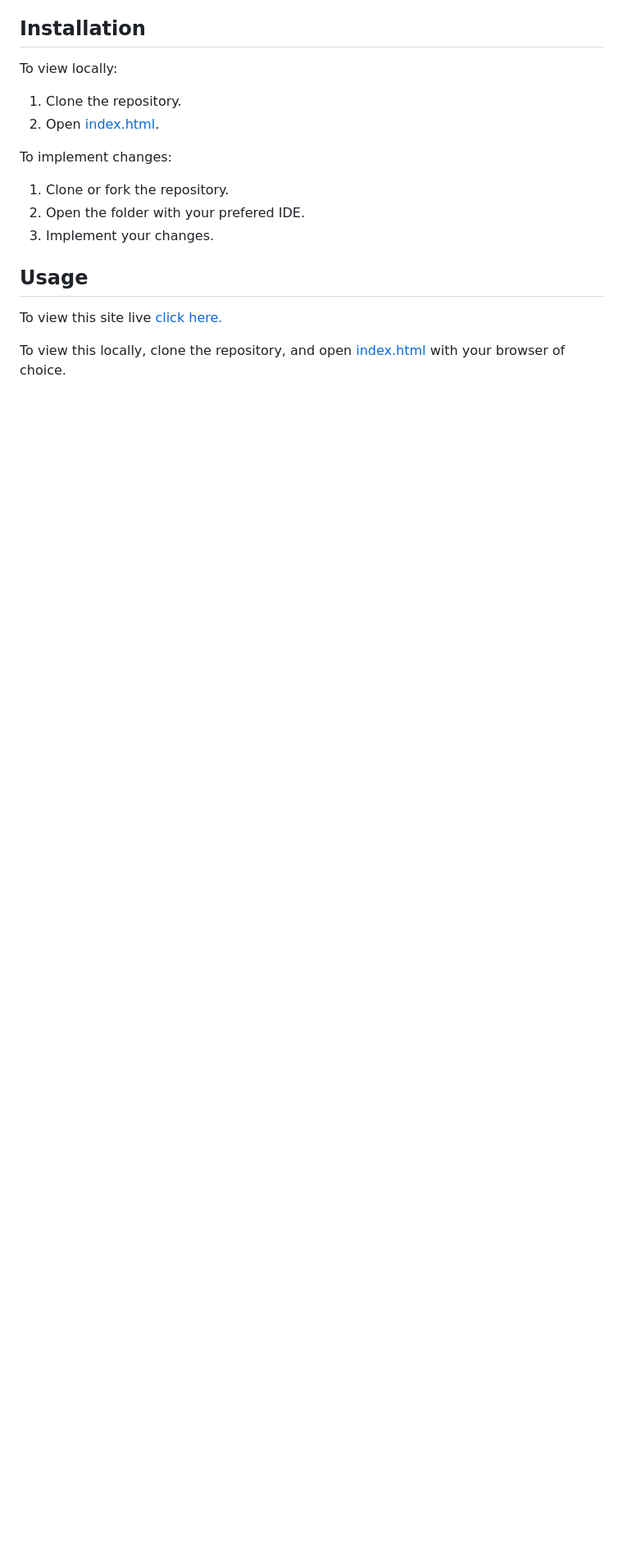
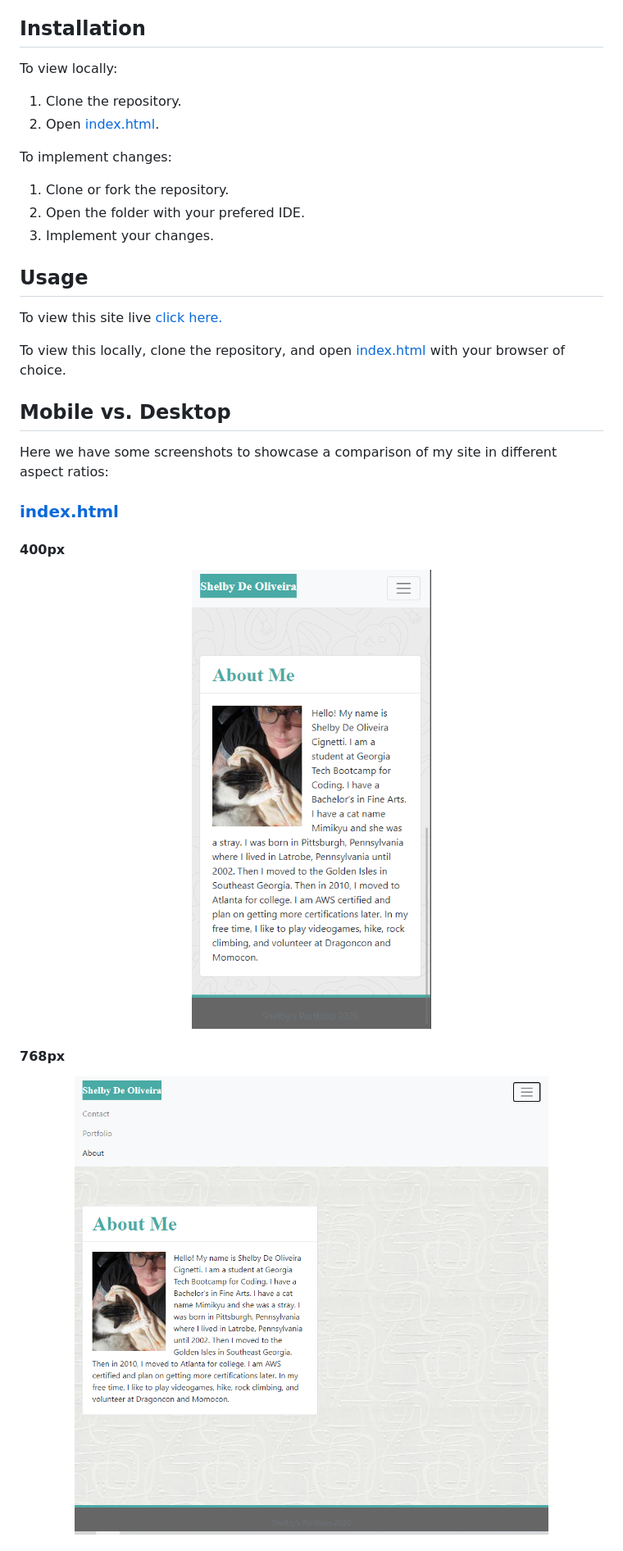
Before and after one commit to shelb-doc/SDOC-Portfolio, a Markdown page: README.md, the part around the change printed below. Shown: that part at 82% size. Rendered like a GitHub page; pictures changed too: assets/screenshots/aboutme-400.png; blank space fills up the shorter version.

Commit message:
added screenshots and description to the readme

```diff
--- a/README.md
+++ b/README.md
@@ -21,3 +26,18 @@ To view this site live [click here.](https://shelb-doc.github.io/responsive-port
 
 To view this locally, clone the repository, and open [index.html](index.html) with your browser of choice.
 
+## Mobile vs. Desktop
+Here we have some screenshots to showcase a comparison of my site in different aspect ratios:
+
+### [index.html](index.html)
+
+#### 400px
+<p align="center">
+  <img alt="index page @400px" src="./assets/screenshots/aboutme-400.png">
+</p>
+
+#### 768px
+<p align="center">
+  <img alt="index page @400px" src="./assets/screenshots/aboutme-768.png">
+</p>
+
```
Also changed, not shown: other parts of README.md (+44 -1 lines), assets/screenshots/contact-400.png, 1 other file.
